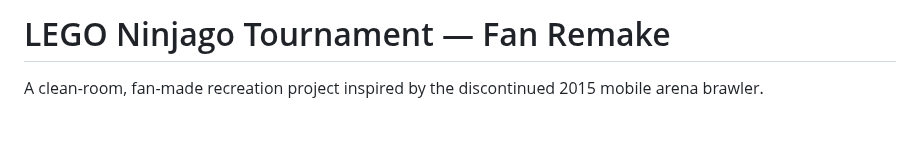
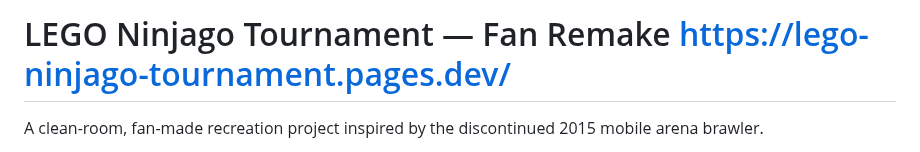
Before and after one commit to yousseffekryk98-droid/LEGO-Ninjago-Tournament, a Markdown page: README.md, the part around the change. GitHub-like rendering; blank space fills up the shorter version.

Commit message:
Add live site link to project title in README
Updated project title with a link to the live site.

```diff
--- a/README.md
+++ b/README.md
@@ -1,4 +1,4 @@
-# LEGO Ninjago Tournament — Fan Remake
+# LEGO Ninjago Tournament — Fan Remake https://lego-ninjago-tournament.pages.dev/
 
 A clean-room, fan-made recreation project inspired by the discontinued 2015 mobile arena brawler.
 
```
